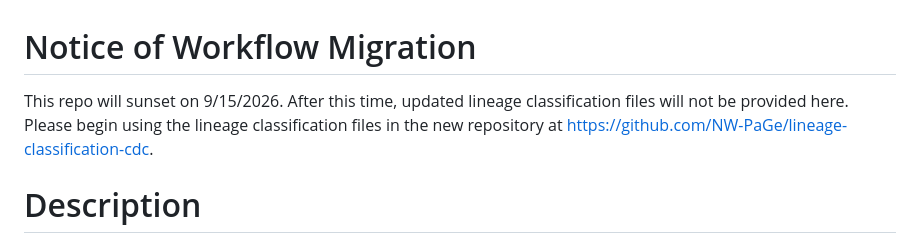
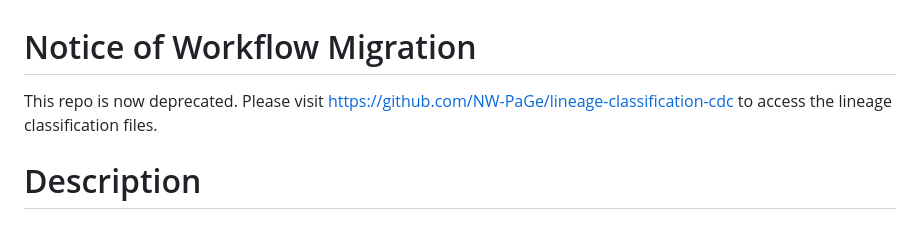
Before and after one commit to NW-PaGe/lineage_classifications, a Markdown page: README.md, the part around the change. Rendered like a GitHub page.

Commit message:
Revise README for repo deprecation notice
Updated deprecation notice and repository link.

```diff
--- a/README.md
+++ b/README.md
@@ -1,5 +1,5 @@
 # Notice of Workflow Migration
-This repo will sunset on 9/15/2026. After this time, updated lineage classification files will not be provided here. Please begin using the lineage classification files in the new repository at https://github.com/NW-PaGe/lineage-classification-cdc.
+This repo is now deprecated. Please visit https://github.com/NW-PaGe/lineage-classification-cdc to access the lineage classification files.
 
 
 # Description
```
